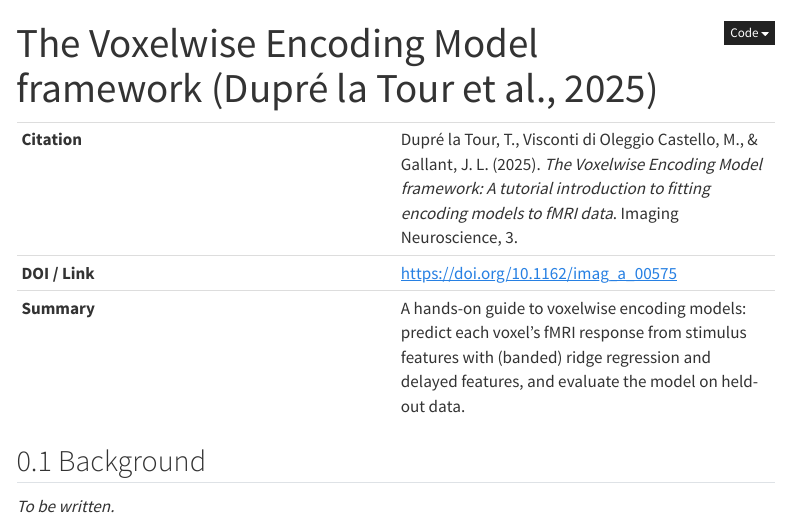
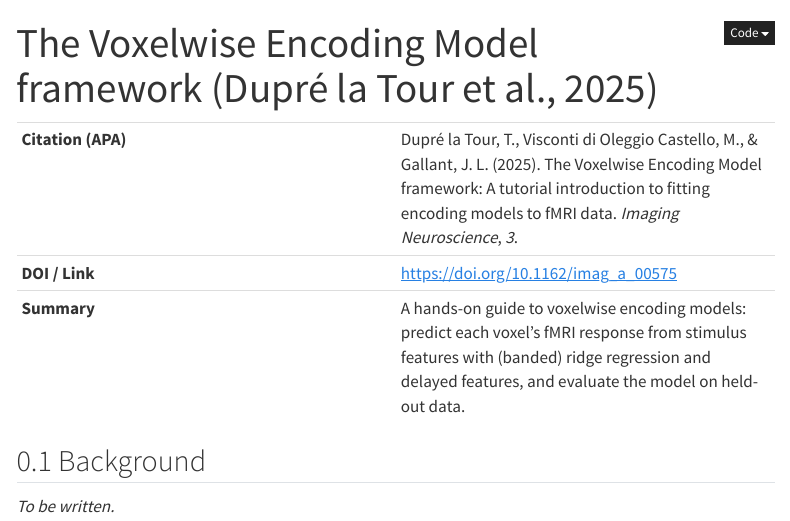
Before and after one commit to julianjhkim/read-articles-with-me, a Quarto document (neuroai/brain-encoding/2025-duprelatour-vem.qmd): the page in a window 1100 px wide, from its top. Rendered offline with R 4.5, knitr and Pandoc in place of Quarto, with nearby package versions; menus at the side of the page are left out.

Commit message:
Update citation format in 2025-duprelatour-vem.qmd

```diff
--- a/neuroai/brain-encoding/2025-duprelatour-vem.qmd
+++ b/neuroai/brain-encoding/2025-duprelatour-vem.qmd
@@ -4,7 +4,7 @@ title: "The Voxelwise Encoding Model framework (Dupré la Tour et al., 2025)"
 
 | | |
 |---|---|
-| **Citation** | Dupré la Tour, T., Visconti di Oleggio Castello, M., & Gallant, J. L. (2025). *The Voxelwise Encoding Model framework: A tutorial introduction to fitting encoding models to fMRI data*. Imaging Neuroscience, 3. |
+| **Citation (APA)** | Dupré la Tour, T., Visconti di Oleggio Castello, M., & Gallant, J. L. (2025). The Voxelwise Encoding Model framework: A tutorial introduction to fitting encoding models to fMRI data. *Imaging Neuroscience*, *3*. |
 | **DOI / Link** | <https://doi.org/10.1162/imag_a_00575> |
 | **Summary** | A hands-on guide to voxelwise encoding models: predict each voxel's fMRI response from stimulus features with (banded) ridge regression and delayed features, and evaluate the model on held-out data. |
 
```
